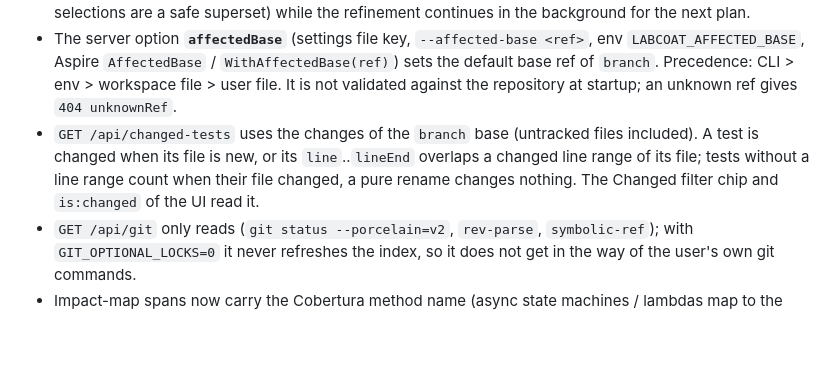
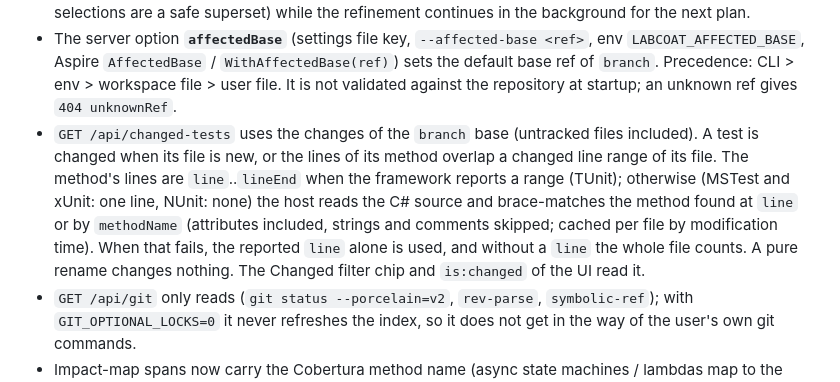
Before and after one commit to eriklieben/labcoat, a Markdown page: docs/contract.md, the part around the change. Drawn GitHub-style; blank space fills up the shorter version.

```diff
--- a/docs/contract.md
+++ b/docs/contract.md
@@ -995,8 +995,11 @@ interface AffectedProject { projectId: string; name: string; tests: number; all?
   Aspire `AffectedBase` / `WithAffectedBase(ref)`) sets the default base ref of `branch`. Precedence: CLI > env >
   workspace file > user file. It is not validated against the repository at startup; an unknown ref gives `404 unknownRef`.
 - `GET /api/changed-tests` uses the changes of the `branch` base (untracked files included). A test is changed when its
-  file is new, or its `line`..`lineEnd` overlaps a changed line range of its file; tests without a line range count when
-  their file changed, a pure rename changes nothing. The Changed filter chip and `is:changed` of the UI read it.
+  file is new, or the lines of its method overlap a changed line range of its file. The method's lines are `line`..`lineEnd`
+  when the framework reports a range (TUnit); otherwise (MSTest and xUnit: one line, NUnit: none) the host reads the C#
+  source and brace-matches the method found at `line` or by `methodName` (attributes included, strings and comments
+  skipped; cached per file by modification time). When that fails, the reported `line` alone is used, and without a `line`
+  the whole file counts. A pure rename changes nothing. The Changed filter chip and `is:changed` of the UI read it.
 - `GET /api/git` only reads (`git status --porcelain=v2`, `rev-parse`, `symbolic-ref`); with `GIT_OPTIONAL_LOCKS=0` it
   never refreshes the index, so it does not get in the way of the user's own git commands.
 - Impact-map spans now carry the Cobertura method name (async state machines / lambdas map to the declaring method,
```
Also changed, not shown: docs/features.md (+7 -4 lines).
